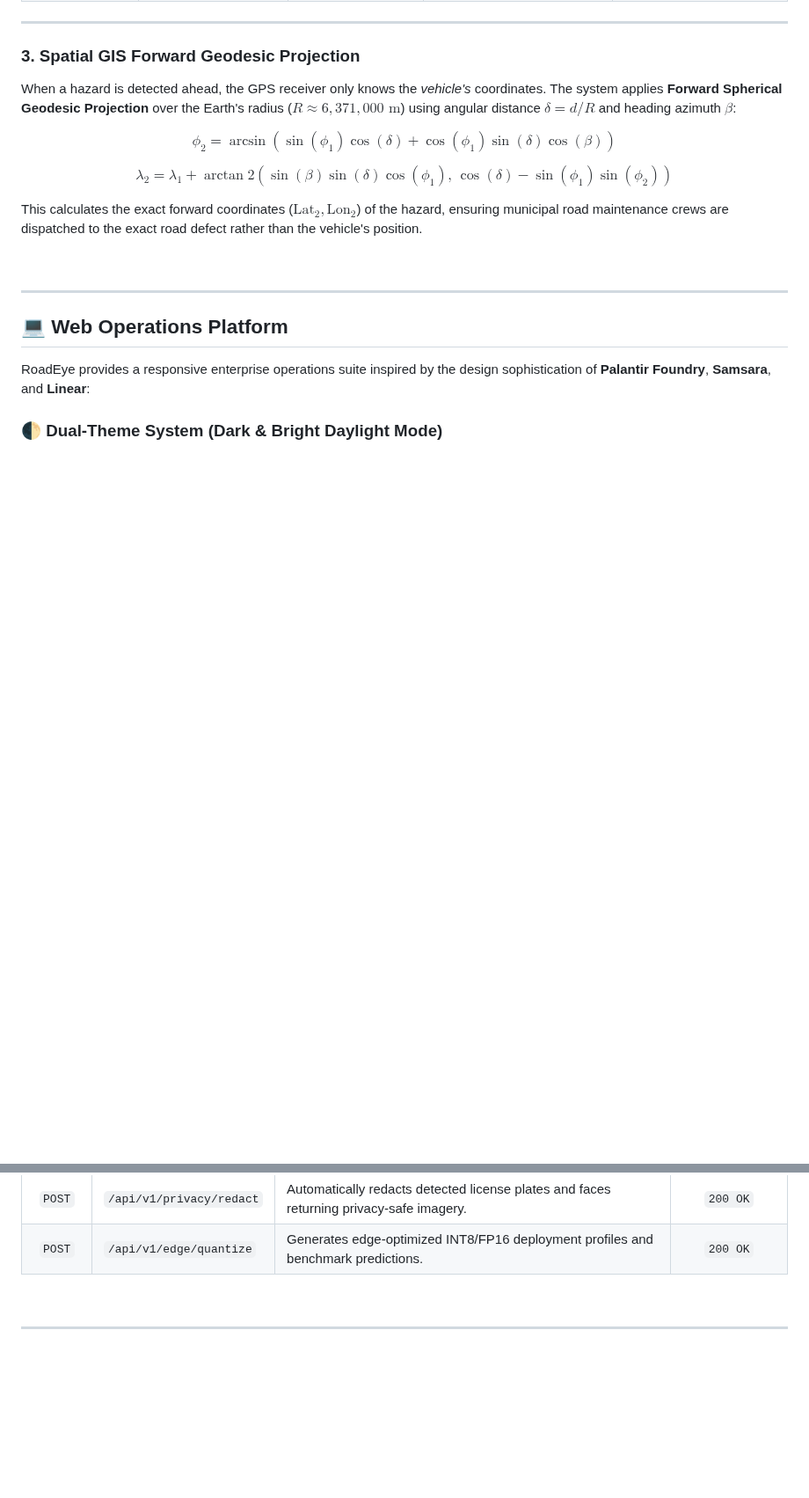
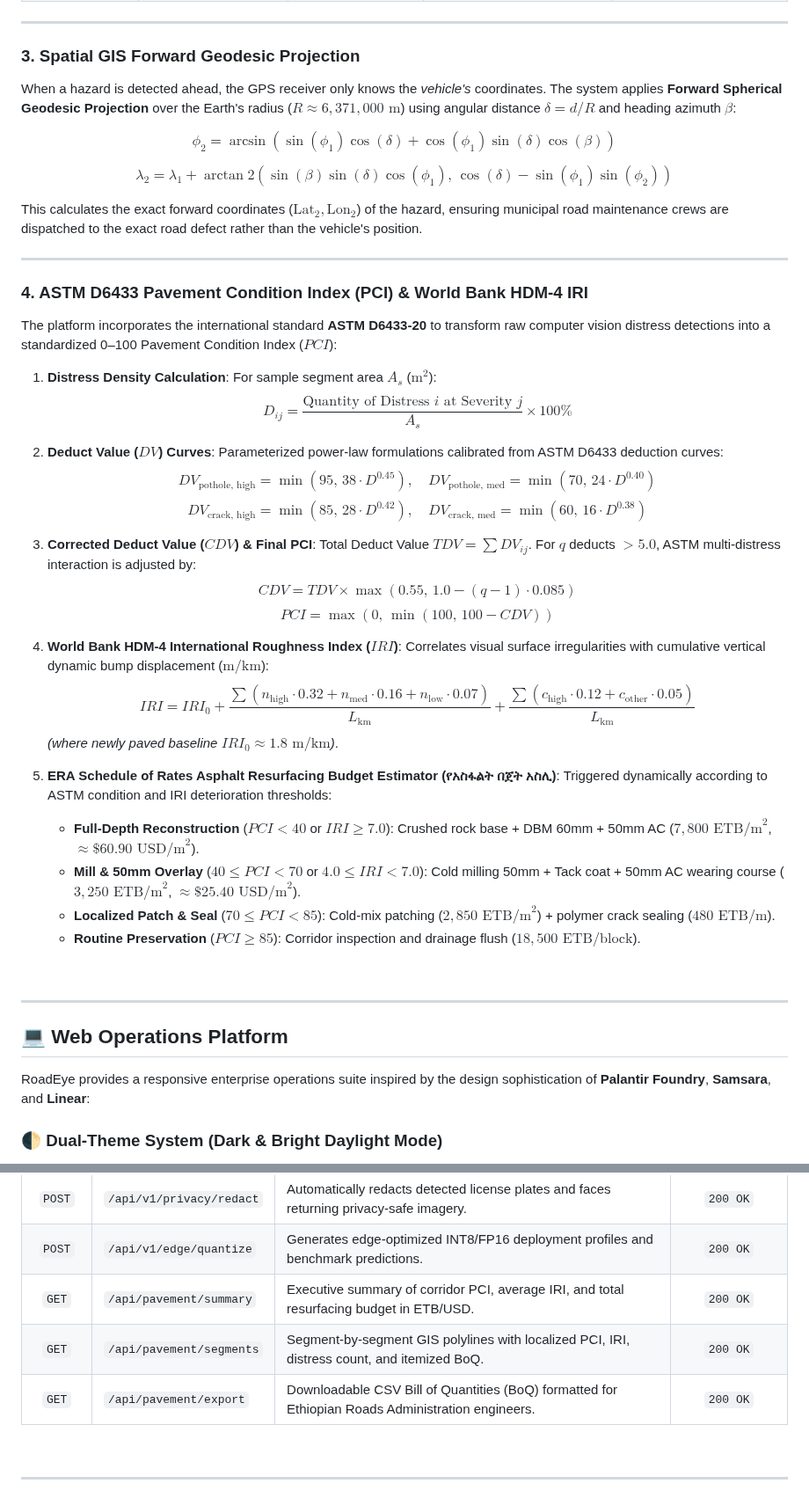
Before and after one commit to haile6/intelligent-road-monitoring-system, a Markdown page: README.md, 2 parts joined by grey strips. Shown at 88% size. Drawn GitHub-style; blank space fills up the shorter version.

Commit message:
docs(pavement): document ASTM D6433 PCI, World Bank IRI, and ERA budget specs in README.md

```diff
--- a/README.md
+++ b/README.md
@@ -325,6 +325,38 @@ $$\lambda_2 = \lambda_1 + \arctan2\left(\sin(\beta)\sin(\delta)\cos(\phi_1),\, \
 
 This calculates the exact forward coordinates ($\text{Lat}_2, \text{Lon}_2$) of the hazard, ensuring municipal road maintenance crews are dispatched to the exact road defect rather than the vehicle's position.
 
+---
+
+### 4. ASTM D6433 Pavement Condition Index (PCI) & World Bank HDM-4 IRI
+
+The platform incorporates the international standard **ASTM D6433-20** to transform raw computer vision distress detections into a standardized 0–100 Pavement Condition Index ($PCI$):
+
+1. **Distress Density Calculation**:
+   For sample segment area $A_s$ ($\text{m}^2$):
+   $$D_{ij} = \frac{\text{Quantity of Distress } i \text{ at Severity } j}{A_s} \times 100\%$$
+
+2. **Deduct Value ($DV$) Curves**:
+   Parameterized power-law formulations calibrated from ASTM D6433 deduction curves:
+   $$DV_{\text{pothole, high}} = \min\left(95,\, 38 \cdot D^{0.45}\right), \quad DV_{\text{pothole, med}} = \min\left(70,\, 24 \cdot D^{0.40}\right)$$
+   $$DV_{\text{crack, high}} = \min\left(85,\, 28 \cdot D^{0.42}\right), \quad DV_{\text{crack, med}} = \min\left(60,\, 16 \cdot D^{0.38}\right)$$
+
+3. **Corrected Deduct Value ($CDV$) & Final PCI**:
+   Total Deduct Value $TDV = \sum DV_{ij}$. For $q$ deducts $> 5.0$, ASTM multi-distress interaction is adjusted by:
+   $$CDV = TDV \times \max\left(0.55,\, 1.0 - (q - 1) \cdot 0.085\right)$$
+   $$PCI = \max\left(0,\, \min(100,\, 100 - CDV)\right)$$
+
+4. **World Bank HDM-4 International Roughness Index ($IRI$)**:
+   Correlates visual surface irregularities with cumulative vertical dynamic bump displacement ($\text{m/km}$):
+   $$IRI = IRI_0 + \frac{\sum (n_{\text{high}} \cdot 0.32 + n_{\text{med}} \cdot 0.16 + n_{\text{low}} \cdot 0.07)}{L_{\text{km}}} + \frac{\sum (c_{\text{high}} \cdot 0.12 + c_{\text{other}} \cdot 0.05)}{L_{\text{km}}}$$
+   *(where newly paved baseline $IRI_0 \approx 1.8\text{ m/km}$)*.
+
+5. **ERA Schedule of Rates Asphalt Resurfacing Budget Estimator (የአስፋልት በጀት አስሊ)**:
+   Triggered dynamically according to ASTM condition and IRI deterioration thresholds:
+   * **Full-Depth Reconstruction** ($PCI < 40$ or $IRI \ge 7.0$): Crushed rock base + DBM 60mm + 50mm AC ($7,800\text{ ETB/m}^2$, $\approx \$60.90\text{ USD/m}^2$).
+   * **Mill & 50mm Overlay** ($40 \le PCI < 70$ or $4.0 \le IRI < 7.0$): Cold milling 50mm + Tack coat + 50mm AC wearing course ($3,250\text{ ETB/m}^2$, $\approx \$25.40\text{ USD/m}^2$).
+   * **Localized Patch & Seal** ($70 \le PCI < 85$): Cold-mix patching ($2,850\text{ ETB/m}^2$) + polymer crack sealing ($480\text{ ETB/m}$).
+   * **Routine Preservation** ($PCI \ge 85$): Corridor inspection and drainage flush ($18,500\text{ ETB/block}$).
+
 <br/>
 
 ---
@@ -524,6 +557,9 @@ RoadEye exposes high-performance RESTful API endpoints for edge-to-cloud integra
 | `POST` | `/api/v1/fairness/audit` | Performs multi-condition subgroup fairness evaluation across environmental slices. | `200 OK` |
 | `POST` | `/api/v1/privacy/redact` | Automatically redacts detected license plates and faces returning privacy-safe imagery. | `200 OK` |
 | `POST` | `/api/v1/edge/quantize` | Generates edge-optimized INT8/FP16 deployment profiles and benchmark predictions. | `200 OK` |
+| `GET` | `/api/pavement/summary` | Executive summary of corridor PCI, average IRI, and total resurfacing budget in ETB/USD. | `200 OK` |
+| `GET` | `/api/pavement/segments` | Segment-by-segment GIS polylines with localized PCI, IRI, distress count, and itemized BoQ. | `200 OK` |
+| `GET` | `/api/pavement/export` | Downloadable CSV Bill of Quantities (BoQ) formatted for Ethiopian Roads Administration engineers. | `200 OK` |
 
 <br/>
 
```
Also changed, not shown: other parts of README.md (+1 -0 lines).
